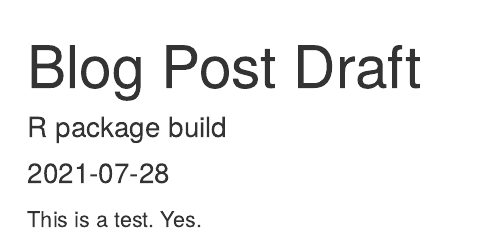
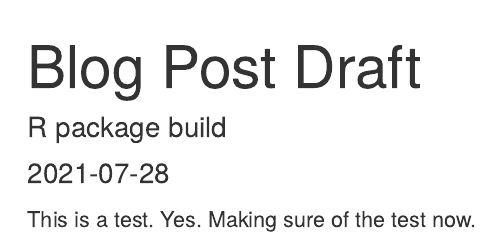
Before and after one commit to sysuwabe/Stuart-Suwabe-Blog-Site2, an R Markdown document (content/post/2021-07-28-blog-post-draft/index.Rmd): the page in a window 1100 px wide, from its top. Rendered offline with R 4.5, knitr and Pandoc, with nearby package versions.

Commit message:
Hopeful blog test 2

```diff
--- a/content/post/2021-07-28-blog-post-draft/index.Rmd
+++ b/content/post/2021-07-28-blog-post-draft/index.Rmd
@@ -9,4 +9,4 @@ tags:
   - R Markdown
 ---
 
-This is a test. Yes.
+This is a test. Yes. Making sure of the test now.
```
